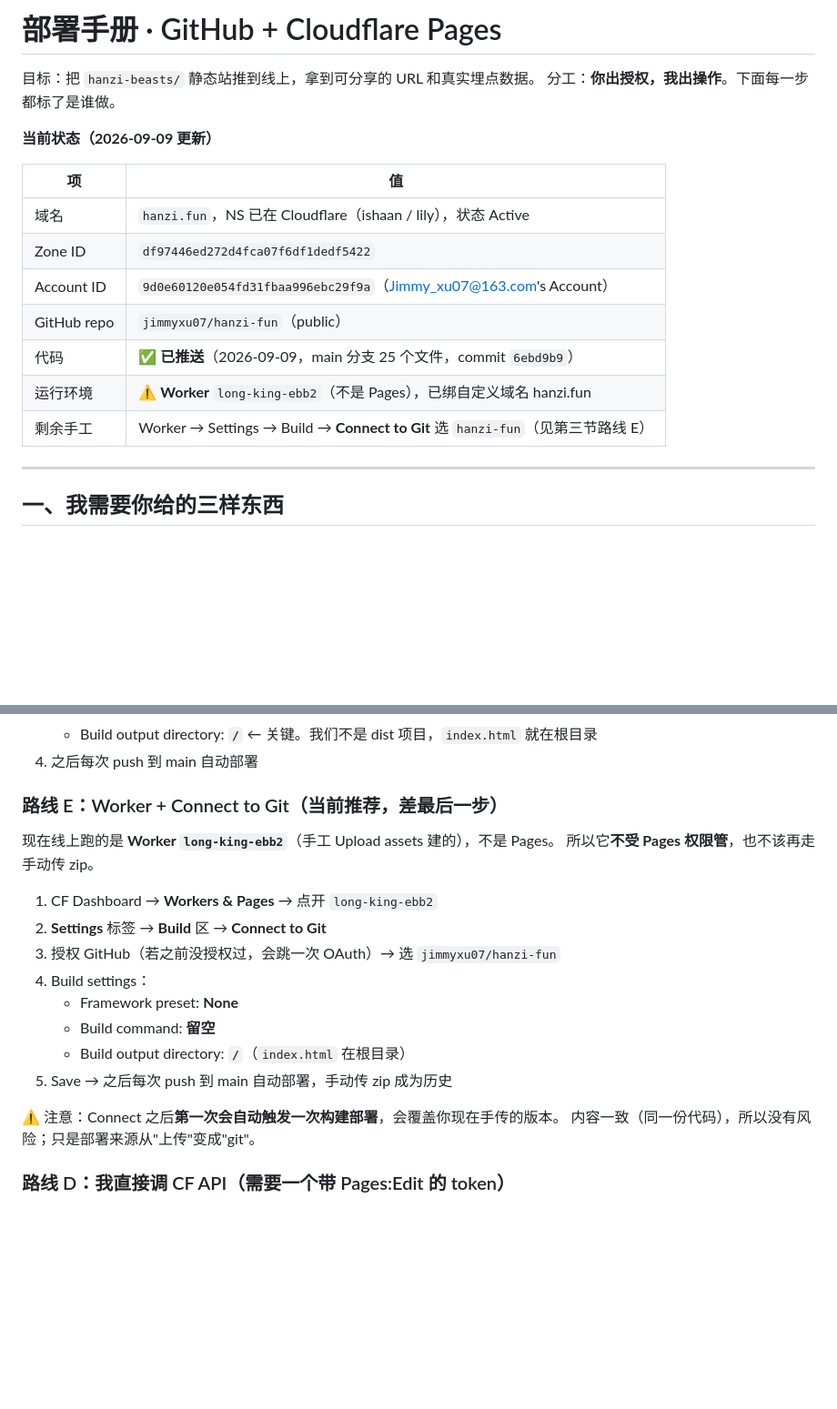
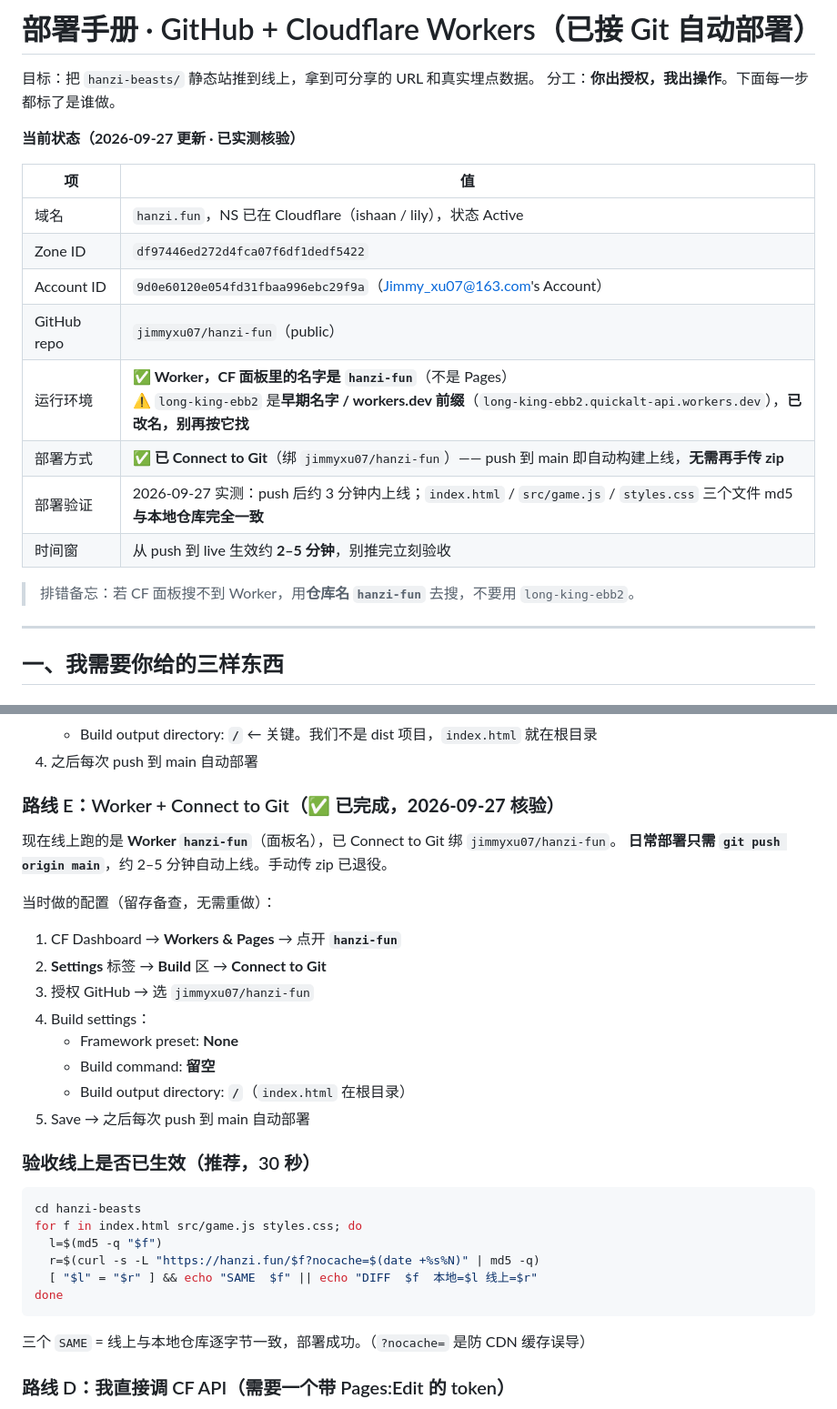
Before and after one commit to jimmyxu07/hanzi-fun, a Markdown page: DEPLOY.md, 2 parts joined by grey strips. Shown at 91% size. GitHub-like rendering; blank space fills up the shorter version.

Commit message:
docs: correct deploy facts — worker name is hanzi-fun, Git auto-deploy already live
- long-king-ebb2 was only the random workers.dev subdomain prefix, not the
  worker name; dashboard name is hanzi-fun (corrected back on 2026-09-09 but
  never written back into this doc)
- Connect to Git was completed 2026-09-09; push to main auto-deploys in ~2-5 min
- add md5 verification snippet as the authoritative way to confirm a deploy
- note the public-reachability side effect of assets directory="."

````diff
--- a/DEPLOY.md
+++ b/DEPLOY.md
@@ -1,9 +1,9 @@
-# 部署手册 · GitHub + Cloudflare Pages
+# 部署手册 · GitHub + Cloudflare Workers（已接 Git 自动部署）
 
 目标：把 `hanzi-beasts/` 静态站推到线上，拿到可分享的 URL 和真实埋点数据。
 分工：**你出授权，我出操作**。下面每一步都标了是谁做。
 
-**当前状态（2026-09-09 更新）**
+**当前状态（2026-09-27 更新 · 已实测核验）**
 
 | 项 | 值 |
 |---|---|
@@ -11,9 +11,12 @@
 | Zone ID | `df97446ed272d4fca07f6df1dedf5422` |
 | Account ID | `9d0e60120e054fd31fbaa996ebc29f9a`（Jimmy_xu07@163.com's Account） |
 | GitHub repo | `jimmyxu07/hanzi-fun`（public） |
-| 代码 | ✅ **已推送**（2026-09-09，main 分支 25 个文件，commit `6ebd9b9`） |
-| 运行环境 | ⚠️ **Worker** `long-king-ebb2`（不是 Pages），已绑自定义域名 hanzi.fun |
-| 剩余手工 | Worker → Settings → Build → **Connect to Git** 选 `hanzi-fun`（见第三节路线 E） |
+| 运行环境 | ✅ **Worker，CF 面板里的名字是 `hanzi-fun`**（不是 Pages）<br>⚠️ `long-king-ebb2` 是**早期名字 / workers.dev 前缀**（`long-king-ebb2.quickalt-api.workers.dev`），**已改名，别再按它找** |
+| 部署方式 | ✅ **已 Connect to Git**（绑 `jimmyxu07/hanzi-fun`）—— push 到 main 即自动构建上线，**无需再手传 zip** |
+| 部署验证 | 2026-09-27 实测：push 后约 3 分钟内上线；`index.html` / `src/game.js` / `styles.css` 三个文件 md5 **与本地仓库完全一致** |
+| 时间窗 | 从 push 到 live 生效约 **2–5 分钟**，别推完立刻验收 |
+
+> 排错备忘：若 CF 面板搜不到 Worker，用**仓库名 `hanzi-fun`** 去搜，不要用 `long-king-ebb2`。
 
 ---
 
@@ -128,22 +131,34 @@ CLOUDFLARE_API_TOKEN=xxx npx wrangler pages deploy . --project-name=hanzi-fun
    - Build output directory: **`/`** ← 关键。我们不是 dist 项目，`index.html` 就在根目录
 4. 之后每次 push 到 main 自动部署
 
-### 路线 E：Worker + Connect to Git（**当前推荐，差最后一步**）
+### 路线 E：Worker + Connect to Git（✅ **已完成，2026-09-27 核验**）
 
-现在线上跑的是 **Worker `long-king-ebb2`**（手工 Upload assets 建的），不是 Pages。
-所以它**不受 Pages 权限管**，也不该再走手动传 zip。
+现在线上跑的是 **Worker `hanzi-fun`**（面板名），已 Connect to Git 绑 `jimmyxu07/hanzi-fun`。
+**日常部署只需 `git push origin main`**，约 2–5 分钟自动上线。手动传 zip 已退役。
 
-1. CF Dashboard → **Workers & Pages** → 点开 `long-king-ebb2`
+当时做的配置（留存备查，无需重做）：
+
+1. CF Dashboard → **Workers & Pages** → 点开 **`hanzi-fun`**
 2. **Settings** 标签 → **Build** 区 → **Connect to Git**
-3. 授权 GitHub（若之前没授权过，会跳一次 OAuth）→ 选 `jimmyxu07/hanzi-fun`
+3. 授权 GitHub → 选 `jimmyxu07/hanzi-fun`
 4. Build settings：
    - Framework preset: **None**
    - Build command: **留空**
    - Build output directory: **`/`**（`index.html` 在根目录）
-5. Save → 之后每次 push 到 main 自动部署，手动传 zip 成为历史
+5. Save → 之后每次 push 到 main 自动部署
 
-⚠️ 注意：Connect 之后**第一次会自动触发一次构建部署**，会覆盖你现在手传的版本。
-内容一致（同一份代码），所以没有风险；只是部署来源从"上传"变成"git"。
+### 验收线上是否已生效（推荐，30 秒）
+
+```bash
+cd hanzi-beasts
+for f in index.html src/game.js styles.css; do
+  l=$(md5 -q "$f")
+  r=$(curl -s -L "https://hanzi.fun/$f?nocache=$(date +%s%N)" | md5 -q)
+  [ "$l" = "$r" ] && echo "SAME  $f" || echo "DIFF  $f  本地=$l 线上=$r"
+done
+```
+
+三个 `SAME` = 线上与本地仓库逐字节一致，部署成功。（`?nocache=` 是防 CDN 缓存误导）
 
 ### 路线 D：我直接调 CF API（需要一个带 Pages:Edit 的 token）
 
````
